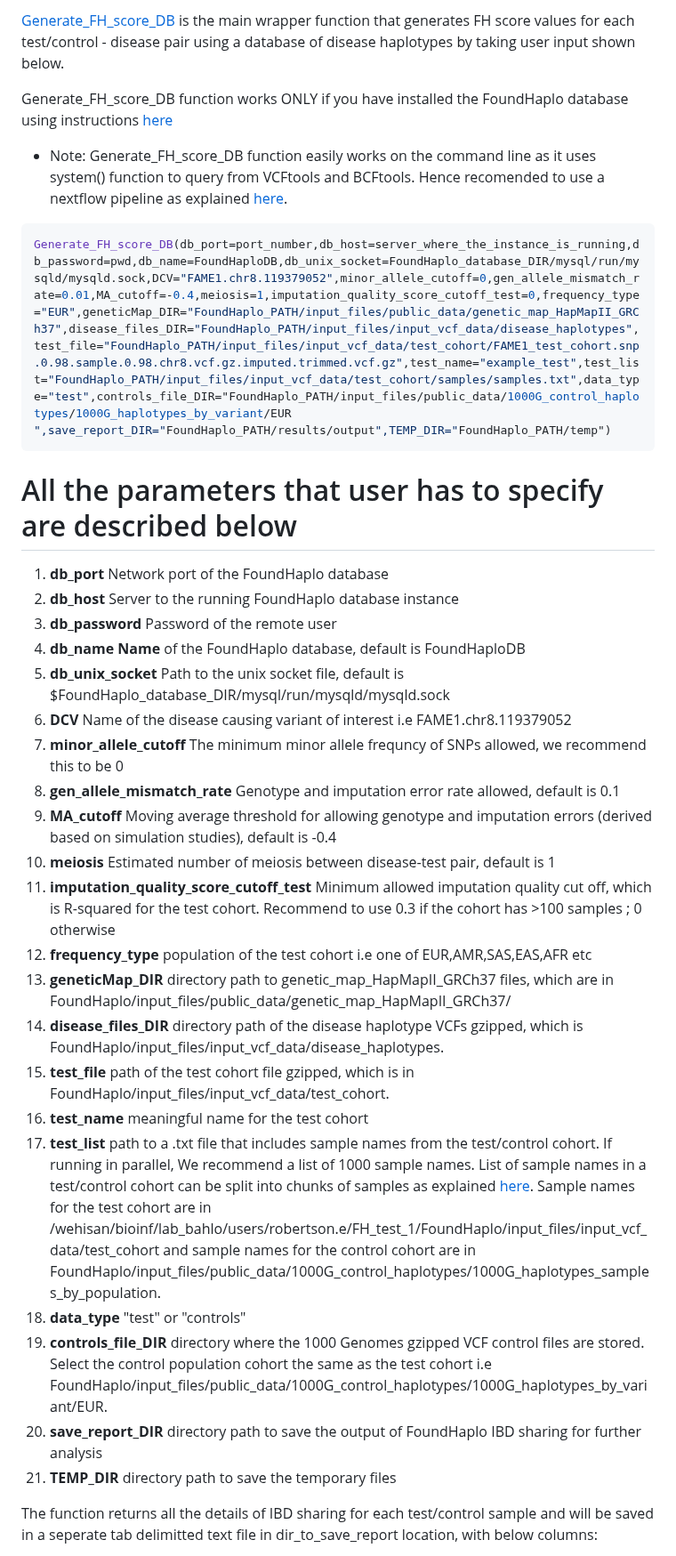
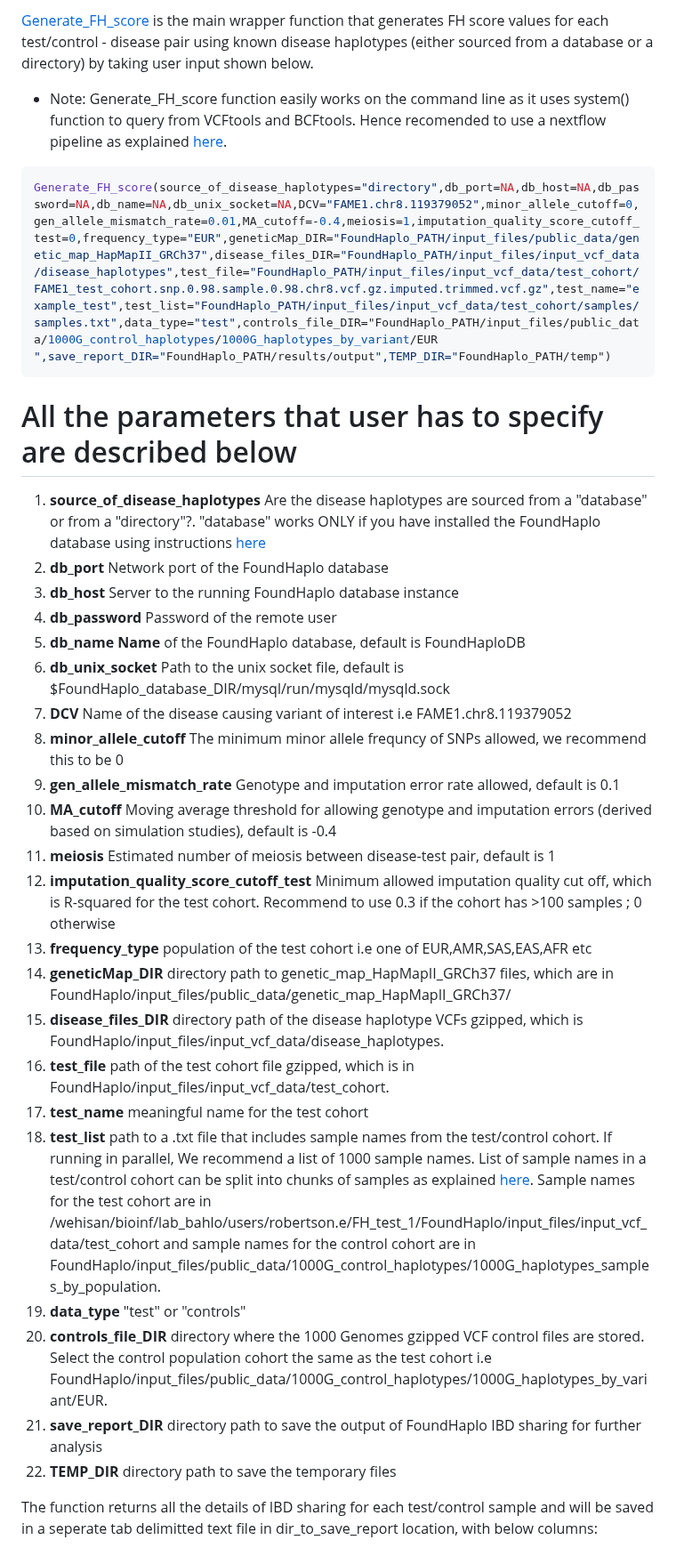
Before and after one commit to bahlolab/FoundHaplo, a Markdown page: Documentation/Parameters in the Generate_FH_score.md, the part around the change. Shown at 89% size. Drawn GitHub-style.

````diff
--- a/Documentation/Parameters in the Generate_FH_score.md
+++ b/Documentation/Parameters in the Generate_FH_score.md
@@ -1,37 +1,36 @@
-[Generate_FH_score_DB](https://github.com/bahlolab/FoundHaplo/blob/main/R/Generate_FH_score_DB.R) is the main wrapper function that generates FH score values for each test/control - disease pair using a database of disease haplotypes by taking user input shown below.
+[Generate_FH_score](https://github.com/bahlolab/FoundHaplo/blob/main/R/Generate_FH_score.R) is the main wrapper function that generates FH score values for each test/control - disease pair using known disease haplotypes (either sourced from a database or a directory) by taking user input shown below.
 
-Generate_FH_score_DB function works ONLY if you have installed the FoundHaplo database using instructions [here](https://github.com/bahlolab/FoundHaplo/blob/main/Documentation/Prepare%20database%20with%20known%20disease%20haplotypes.md)
-
-* Note: Generate_FH_score_DB function easily works on the command line as it uses system() function to query from VCFtools and BCFtools. Hence recomended to use a nextflow pipeline as explained [here](https://github.com/bahlolab/FoundHaplo/blob/main/Documentation/Parallel%20processing.md).
+* Note: Generate_FH_score function easily works on the command line as it uses system() function to query from VCFtools and BCFtools. Hence recomended to use a nextflow pipeline as explained [here](https://github.com/bahlolab/FoundHaplo/blob/main/Documentation/Parallel%20processing%20with%20Nextflow.md).
 
 ```R
-Generate_FH_score_DB(db_port=port_number,db_host=server_where_the_instance_is_running,db_password=pwd,db_name=FoundHaploDB,db_unix_socket=FoundHaplo_database_DIR/mysql/run/mysqld/mysqld.sock,DCV="FAME1.chr8.119379052",minor_allele_cutoff=0,gen_allele_mismatch_rate=0.01,MA_cutoff=-0.4,meiosis=1,imputation_quality_score_cutoff_test=0,frequency_type="EUR",geneticMap_DIR="FoundHaplo_PATH/input_files/public_data/genetic_map_HapMapII_GRCh37",disease_files_DIR="FoundHaplo_PATH/input_files/input_vcf_data/disease_haplotypes",test_file="FoundHaplo_PATH/input_files/input_vcf_data/test_cohort/FAME1_test_cohort.snp.0.98.sample.0.98.chr8.vcf.gz.imputed.trimmed.vcf.gz",test_name="example_test",test_list="FoundHaplo_PATH/input_files/input_vcf_data/test_cohort/samples/samples.txt",data_type="test",controls_file_DIR="FoundHaplo_PATH/input_files/public_data/1000G_control_haplotypes/1000G_haplotypes_by_variant/EUR
+Generate_FH_score(source_of_disease_haplotypes="directory",db_port=NA,db_host=NA,db_password=NA,db_name=NA,db_unix_socket=NA,DCV="FAME1.chr8.119379052",minor_allele_cutoff=0,gen_allele_mismatch_rate=0.01,MA_cutoff=-0.4,meiosis=1,imputation_quality_score_cutoff_test=0,frequency_type="EUR",geneticMap_DIR="FoundHaplo_PATH/input_files/public_data/genetic_map_HapMapII_GRCh37",disease_files_DIR="FoundHaplo_PATH/input_files/input_vcf_data/disease_haplotypes",test_file="FoundHaplo_PATH/input_files/input_vcf_data/test_cohort/FAME1_test_cohort.snp.0.98.sample.0.98.chr8.vcf.gz.imputed.trimmed.vcf.gz",test_name="example_test",test_list="FoundHaplo_PATH/input_files/input_vcf_data/test_cohort/samples/samples.txt",data_type="test",controls_file_DIR="FoundHaplo_PATH/input_files/public_data/1000G_control_haplotypes/1000G_haplotypes_by_variant/EUR
 ",save_report_DIR="FoundHaplo_PATH/results/output",TEMP_DIR="FoundHaplo_PATH/temp")
 ```
 
 # All the parameters that user has to specify are described below
 
-1. **db_port** Network port of the FoundHaplo database
-2. **db_host** Server to the running FoundHaplo database instance
-3. **db_password** Password of the remote user
-4. **db_name Name** of the FoundHaplo database, default is FoundHaploDB
-5. **db_unix_socket** Path to the unix socket file, default is $FoundHaplo_database_DIR/mysql/run/mysqld/mysqld.sock
-6. **DCV** Name of the disease causing variant of interest i.e FAME1.chr8.119379052
-7. **minor_allele_cutoff** The minimum minor allele frequncy of SNPs allowed, we recommend this to be 0
-8. **gen_allele_mismatch_rate** Genotype and imputation error rate allowed, default is 0.1
-9. **MA_cutoff** Moving average threshold for allowing genotype and imputation errors (derived based on simulation studies), default is -0.4
-10. **meiosis** Estimated number of meiosis between disease-test pair, default is 1
-11. **imputation_quality_score_cutoff_test** Minimum allowed imputation quality cut off, which is R-squared for the test cohort. Recommend to use 0.3 if the cohort has >100 samples ; 0 otherwise
-12. **frequency_type** population of the test cohort i.e one of EUR,AMR,SAS,EAS,AFR etc
-13. **geneticMap_DIR** directory path to genetic_map_HapMapII_GRCh37 files, which are in FoundHaplo/input_files/public_data/genetic_map_HapMapII_GRCh37/
-14. **disease_files_DIR** directory path of the disease haplotype VCFs gzipped, which is FoundHaplo/input_files/input_vcf_data/disease_haplotypes.
-15. **test_file** path of the test cohort file gzipped, which is in FoundHaplo/input_files/input_vcf_data/test_cohort.
-16. **test_name** meaningful name for the test cohort
-17. **test_list** path to a .txt file that includes sample names from the test/control cohort. If running in parallel, We recommend a list of 1000 sample names. List of sample names in a test/control cohort can be split into chunks of samples as explained [here](https://github.com/bahlolab/FoundHaplo/blob/main/Documentation/Parallel%20processing.md). Sample names for the test cohort are in /wehisan/bioinf/lab_bahlo/users/robertson.e/FH_test_1/FoundHaplo/input_files/input_vcf_data/test_cohort and sample names for the control cohort are in FoundHaplo/input_files/public_data/1000G_control_haplotypes/1000G_haplotypes_samples_by_population.
-18. **data_type** "test" or "controls"
-19. **controls_file_DIR** directory where the 1000 Genomes gzipped VCF control files are stored. Select the control population cohort the same as the test cohort i.e FoundHaplo/input_files/public_data/1000G_control_haplotypes/1000G_haplotypes_by_variant/EUR.
-20. **save_report_DIR** directory path to save the output of FoundHaplo IBD sharing for further analysis
-21. **TEMP_DIR** directory path to save the temporary files
+1. **source_of_disease_haplotypes** Are the disease haplotypes are sourced from a "database" or from a "directory"?. "database" works ONLY if you have installed the FoundHaplo database using instructions [here](https://github.com/bahlolab/FoundHaplo/blob/main/Documentation/Prepare%20database%20with%20known%20disease%20haplotypes.md)
+2. **db_port** Network port of the FoundHaplo database
+3. **db_host** Server to the running FoundHaplo database instance
+4. **db_password** Password of the remote user
+5. **db_name Name** of the FoundHaplo database, default is FoundHaploDB
+6. **db_unix_socket** Path to the unix socket file, default is $FoundHaplo_database_DIR/mysql/run/mysqld/mysqld.sock
+7. **DCV** Name of the disease causing variant of interest i.e FAME1.chr8.119379052
+8. **minor_allele_cutoff** The minimum minor allele frequncy of SNPs allowed, we recommend this to be 0
+9. **gen_allele_mismatch_rate** Genotype and imputation error rate allowed, default is 0.1
+10. **MA_cutoff** Moving average threshold for allowing genotype and imputation errors (derived based on simulation studies), default is -0.4
+11. **meiosis** Estimated number of meiosis between disease-test pair, default is 1
+12. **imputation_quality_score_cutoff_test** Minimum allowed imputation quality cut off, which is R-squared for the test cohort. Recommend to use 0.3 if the cohort has >100 samples ; 0 otherwise
+13. **frequency_type** population of the test cohort i.e one of EUR,AMR,SAS,EAS,AFR etc
+14. **geneticMap_DIR** directory path to genetic_map_HapMapII_GRCh37 files, which are in FoundHaplo/input_files/public_data/genetic_map_HapMapII_GRCh37/
+15. **disease_files_DIR** directory path of the disease haplotype VCFs gzipped, which is FoundHaplo/input_files/input_vcf_data/disease_haplotypes.
+16. **test_file** path of the test cohort file gzipped, which is in FoundHaplo/input_files/input_vcf_data/test_cohort.
+17. **test_name** meaningful name for the test cohort
+18. **test_list** path to a .txt file that includes sample names from the test/control cohort. If running in parallel, We recommend a list of 1000 sample names. List of sample names in a test/control cohort can be split into chunks of samples as explained [here](https://github.com/bahlolab/FoundHaplo/blob/main/Documentation/Parallel%20processing.md). Sample names for the test cohort are in /wehisan/bioinf/lab_bahlo/users/robertson.e/FH_test_1/FoundHaplo/input_files/input_vcf_data/test_cohort and sample names for the control cohort are in FoundHaplo/input_files/public_data/1000G_control_haplotypes/1000G_haplotypes_samples_by_population.
+19. **data_type** "test" or "controls"
+20. **controls_file_DIR** directory where the 1000 Genomes gzipped VCF control files are stored. Select the control population cohort the same as the test cohort i.e FoundHaplo/input_files/public_data/1000G_control_haplotypes/1000G_haplotypes_by_variant/EUR.
+21. **save_report_DIR** directory path to save the output of FoundHaplo IBD sharing for further analysis
+22. **TEMP_DIR** directory path to save the temporary files
 
 The function returns all the details of IBD sharing for each test/control sample and will be saved in a seperate tab delimitted text file in dir_to_save_report location, with below columns:
 
````
